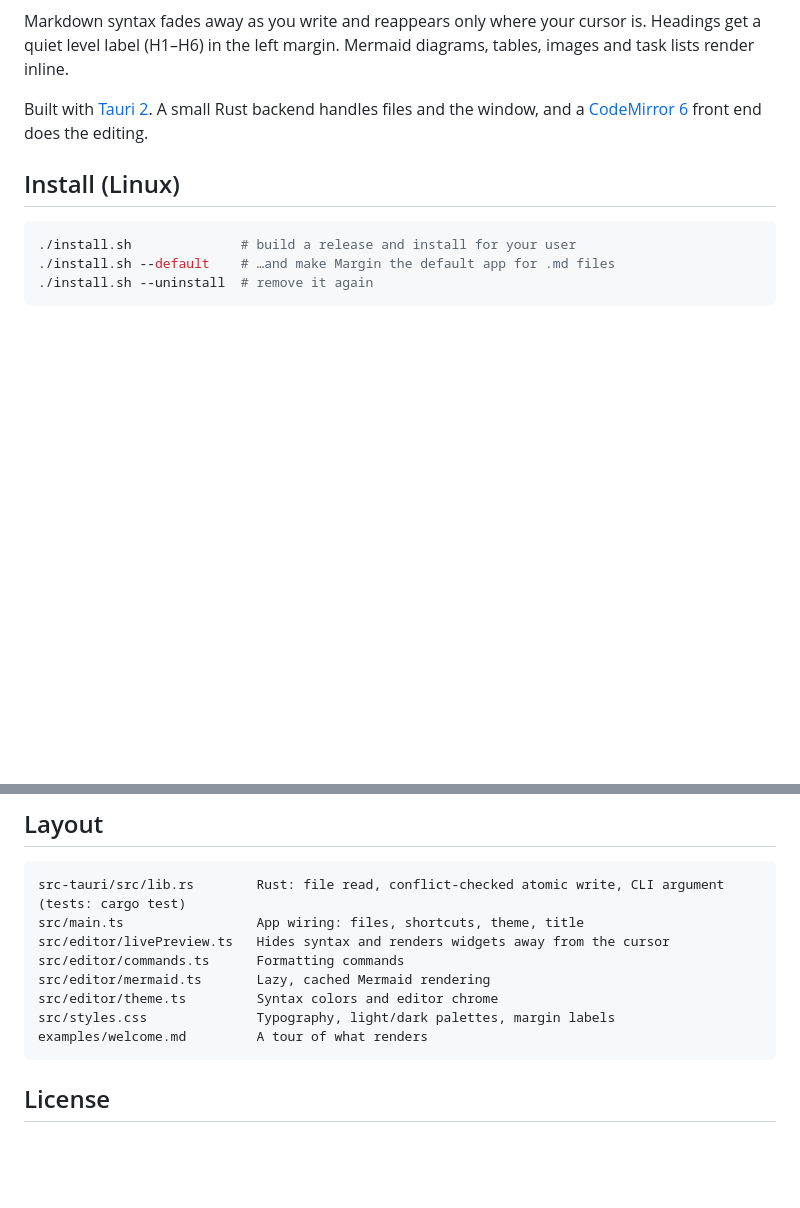
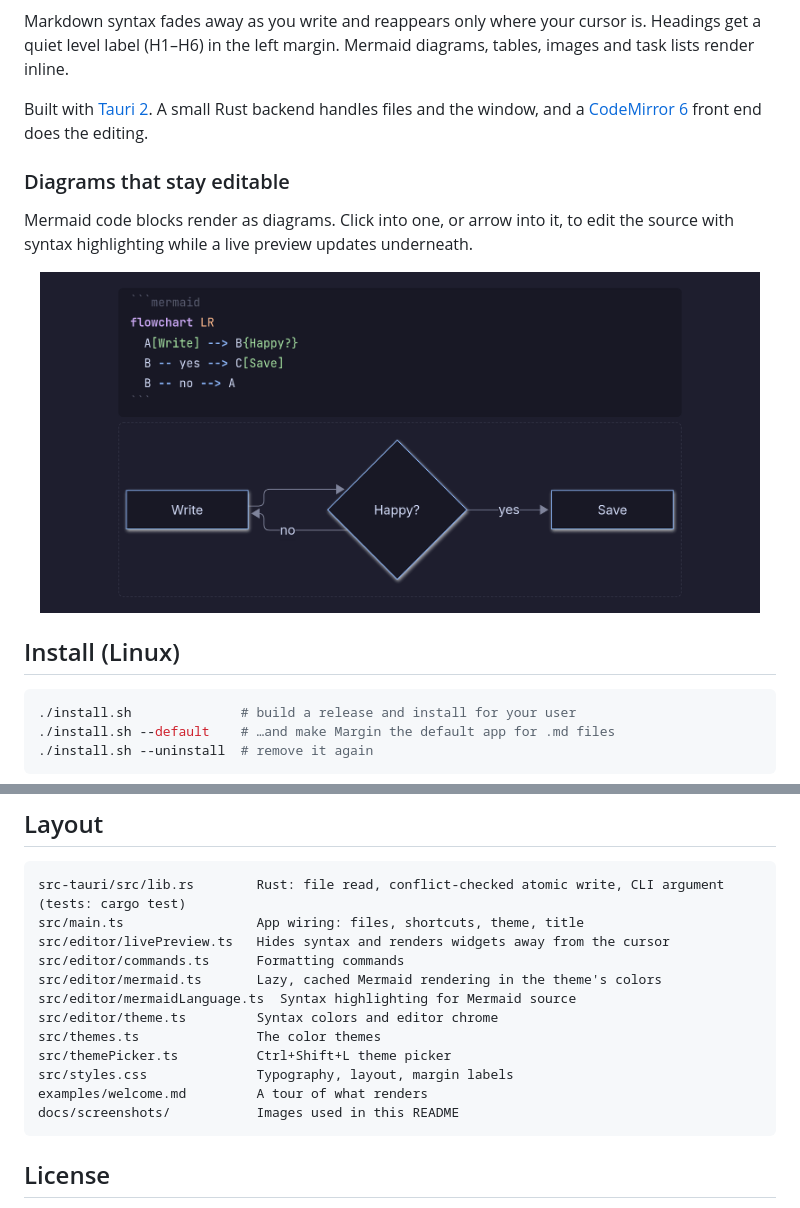
Before and after one commit to MaxAnderberg/margin, a Markdown page: README.md, 2 parts joined by grey strips. Rendered like a GitHub page; pictures changed too: docs/screenshots/diagram-editing.png (added); blank space fills up the shorter version.

````diff
--- a/README.md
+++ b/README.md
@@ -5,6 +16,14 @@ A calm, keyboard-first Markdown editor for the desktop, inspired by Typora.
 Markdown syntax fades away as you write and reappears only where your cursor is. Headings get a quiet level label (H1–H6) in the left margin. Mermaid diagrams, tables, images and task lists render inline.
 
 Built with [Tauri 2](https://tauri.app). A small Rust backend handles files and the window, and a [CodeMirror 6](https://codemirror.net) front end does the editing.
+
+### Diagrams that stay editable
+
+Mermaid code blocks render as diagrams. Click into one, or arrow into it, to edit the source with syntax highlighting while a live preview updates underneath.
+
+<p align="center">
+  <img src="docs/screenshots/diagram-editing.png" width="720" alt="Editing a Mermaid flowchart: highlighted source on top, the rendered diagram below">
+</p>
 
 ## Install (Linux)
 
@@ -73,10 +102,14 @@ src-tauri/src/lib.rs        Rust: file read, conflict-checked atomic write, CLI
 src/main.ts                 App wiring: files, shortcuts, theme, title
 src/editor/livePreview.ts   Hides syntax and renders widgets away from the cursor
 src/editor/commands.ts      Formatting commands
-src/editor/mermaid.ts       Lazy, cached Mermaid rendering
+src/editor/mermaid.ts       Lazy, cached Mermaid rendering in the theme's colors
+src/editor/mermaidLanguage.ts  Syntax highlighting for Mermaid source
 src/editor/theme.ts         Syntax colors and editor chrome
-src/styles.css              Typography, light/dark palettes, margin labels
+src/themes.ts               The color themes
+src/themePicker.ts          Ctrl+Shift+L theme picker
+src/styles.css              Typography, layout, margin labels
 examples/welcome.md         A tour of what renders
+docs/screenshots/           Images used in this README
 ```
 
 ## License
````
Also changed, not shown: other parts of README.md (+23 -2 lines), docs/screenshots/hero-dark.png (added), docs/screenshots/hero-light.png (added), docs/screenshots/theme-picker.png (added), docs/screenshots/themes.png (added).
